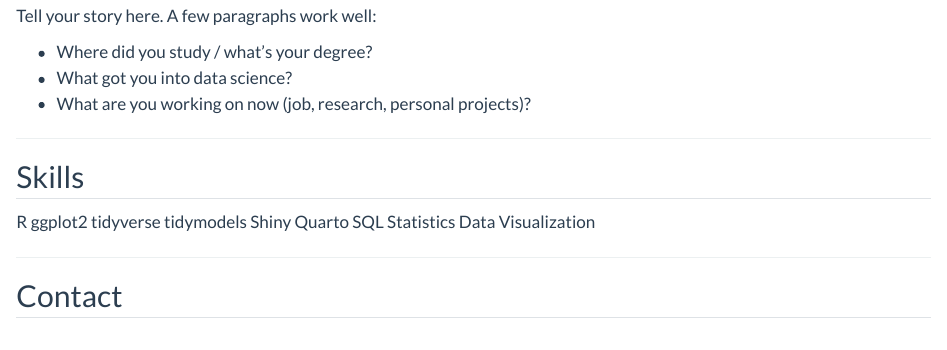
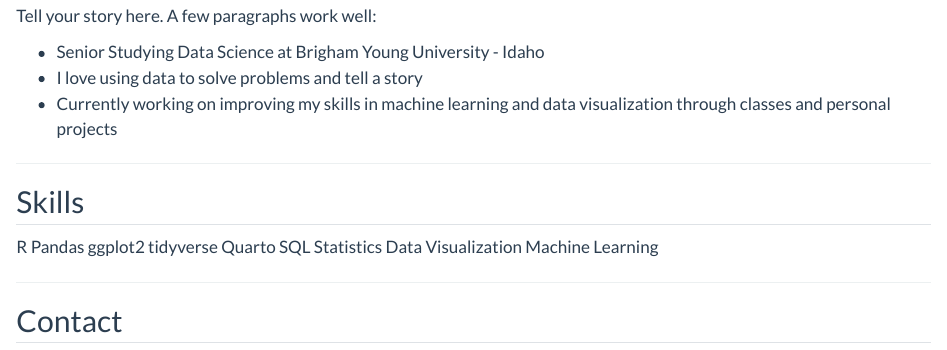
Before and after one commit to ooheap/owen-heap-portfolio, a Quarto document (about.qmd): the page in a window 1100 px wide, from 300 px down before the commit and from 330 px down after it, so that both start at the same text. Rendered offline with R 4.5, knitr and Pandoc in place of Quarto, with nearby package versions.

Commit message:
fix image path and update skills section in about page

````diff
--- a/about.qmd
+++ b/about.qmd
@@ -15,9 +15,9 @@ I'm studying data science and have a passion for using data to tell compelling s
 
 Tell your story here. A few paragraphs work well:
 
-- Where did you study / what's your degree?
-- What got you into data science?
-- What are you working on now (job, research, personal projects)?
+- Senior Studying Data Science at Brigham Young University - Idaho
+- I love using data to solve problems and tell a story
+- Currently working on improving my skills in machine learning and data visualization through classes and personal projects
 
 ---
 
@@ -26,14 +26,14 @@ Tell your story here. A few paragraphs work well:
 ```{=html}
 <div class="skills-strip">
   <span class="skill-pill">R</span>
+  <span class="skill-pill">Pandas</span>
   <span class="skill-pill">ggplot2</span>
   <span class="skill-pill">tidyverse</span>
-  <span class="skill-pill">tidymodels</span>
-  <span class="skill-pill">Shiny</span>
   <span class="skill-pill">Quarto</span>
   <span class="skill-pill">SQL</span>
   <span class="skill-pill">Statistics</span>
   <span class="skill-pill">Data Visualization</span>
+  <span class="skill-pill">Machine Learning</span>
 </div>
 ```
 
````
Also changed, not shown: about.qmd (2 more changed lines).
